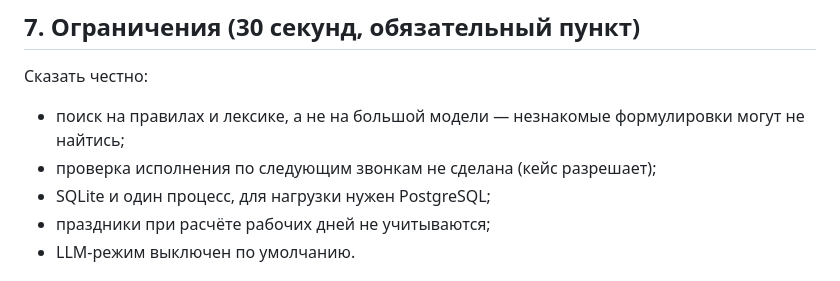
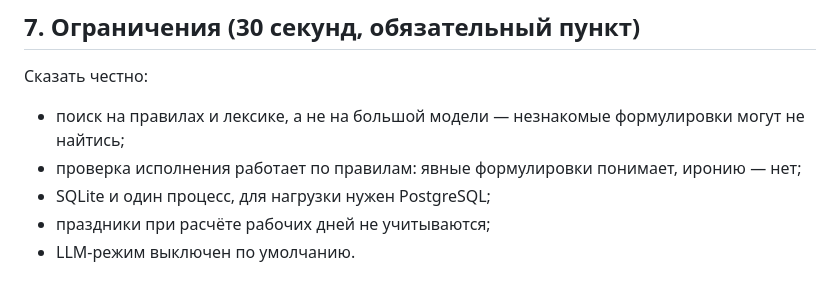
Before and after one commit to jabkamamka/promise-control, a Markdown page: docs/DEMO.md, the part around the change. Drawn GitHub-style.

```diff
--- a/docs/DEMO.md
+++ b/docs/DEMO.md
@@ -163,7 +163,7 @@ Invoke-RestMethod "http://localhost:8080/api/v1/tasks?verification=refuted" | Se
 Сказать честно:
 
 - поиск на правилах и лексике, а не на большой модели — незнакомые формулировки могут не найтись;
-- проверка исполнения по следующим звонкам не сделана (кейс разрешает);
+- проверка исполнения работает по правилам: явные формулировки понимает, иронию — нет;
 - SQLite и один процесс, для нагрузки нужен PostgreSQL;
 - праздники при расчёте рабочих дней не учитываются;
 - LLM-режим выключен по умолчанию.
```
Also changed, not shown: docs/BRIEF.md (+11 -2 lines).
